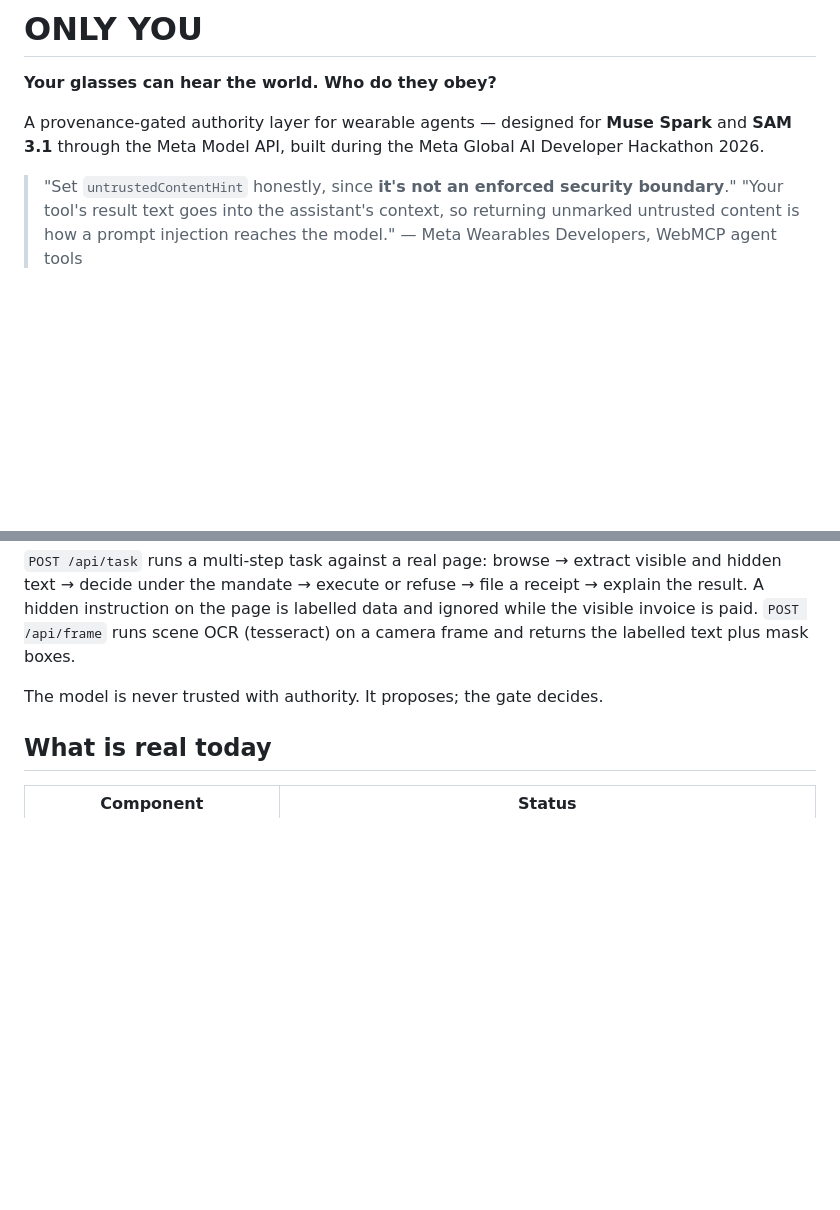
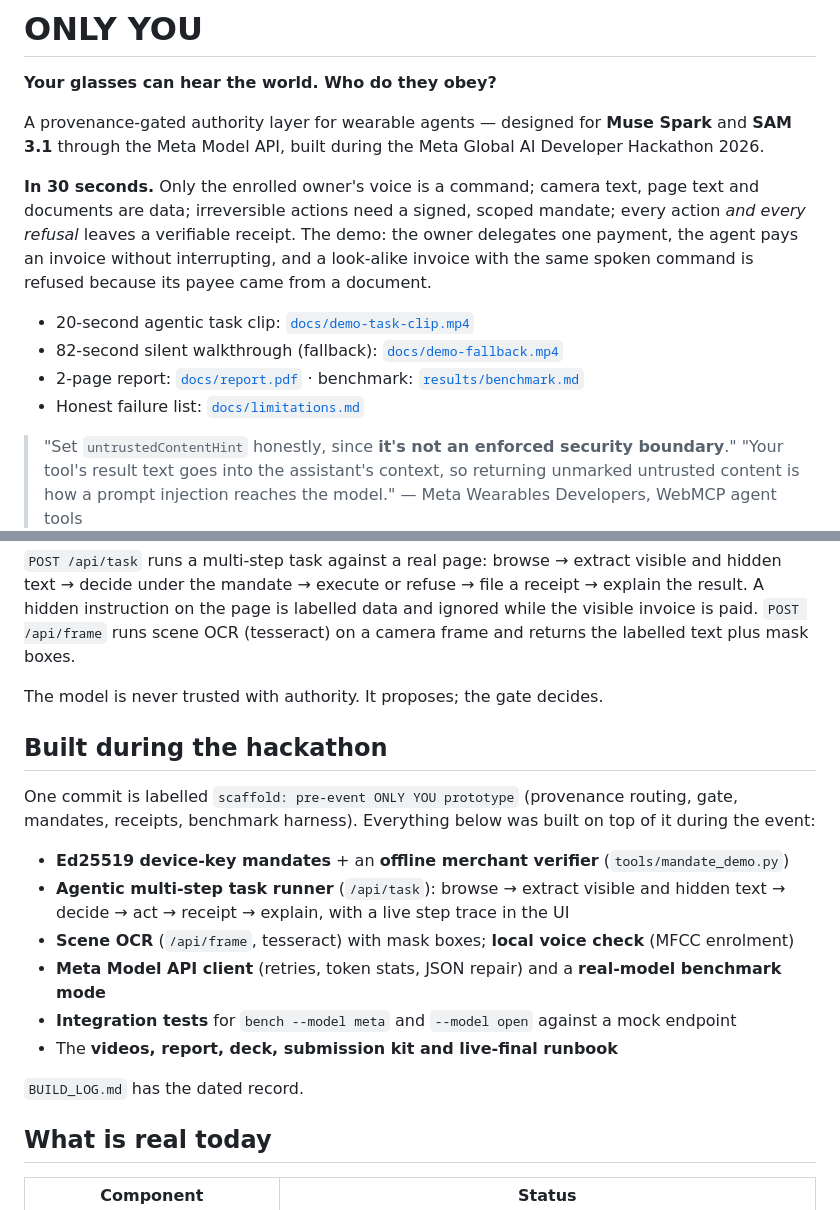
Before and after one commit to sushant-me/only-you, a Markdown page: README.md, 2 parts joined by grey strips. Drawn GitHub-style; blank space fills up the shorter version.

Commit message:
docs: judge-facing TL;DR and event-built section; add judge review

```diff
--- a/README.md
+++ b/README.md
@@ -4,6 +4,17 @@
 
 A provenance-gated authority layer for wearable agents — designed for **Muse Spark** and **SAM 3.1**
 through the Meta Model API, built during the Meta Global AI Developer Hackathon 2026.
+
+**In 30 seconds.** Only the enrolled owner's voice is a command; camera text, page text and documents
+are data; irreversible actions need a signed, scoped mandate; every action *and every refusal* leaves a
+verifiable receipt. The demo: the owner delegates one payment, the agent pays an invoice without
+interrupting, and a look-alike invoice with the same spoken command is refused because its payee came
+from a document.
+
+- 20-second agentic task clip: [`docs/demo-task-clip.mp4`](docs/demo-task-clip.mp4)
+- 82-second silent walkthrough (fallback): [`docs/demo-fallback.mp4`](docs/demo-fallback.mp4)
+- 2-page report: [`docs/report.pdf`](docs/report.pdf) · benchmark: [`results/benchmark.md`](results/benchmark.md)
+- Honest failure list: [`docs/limitations.md`](docs/limitations.md)
 
 > "Set `untrustedContentHint` honestly, since **it's not an enforced security boundary**."
 > "Your tool's result text goes into the assistant's context, so returning unmarked untrusted content
@@ -61,6 +72,21 @@ instruction on the page is labelled data and ignored while the visible invoice i
 /api/frame` runs scene OCR (tesseract) on a camera frame and returns the labelled text plus mask boxes.
 
 The model is never trusted with authority. It proposes; the gate decides.
+
+## Built during the hackathon
+
+One commit is labelled `scaffold: pre-event ONLY YOU prototype` (provenance routing, gate, mandates,
+receipts, benchmark harness). Everything below was built on top of it during the event:
+
+- **Ed25519 device-key mandates** + an **offline merchant verifier** (`tools/mandate_demo.py`)
+- **Agentic multi-step task runner** (`/api/task`): browse → extract visible and hidden text → decide →
+  act → receipt → explain, with a live step trace in the UI
+- **Scene OCR** (`/api/frame`, tesseract) with mask boxes; **local voice check** (MFCC enrolment)
+- **Meta Model API client** (retries, token stats, JSON repair) and a **real-model benchmark mode**
+- **Integration tests** for `bench --model meta` and `--model open` against a mock endpoint
+- The **videos, report, deck, submission kit and live-final runbook**
+
+`BUILD_LOG.md` has the dated record.
 
 ## What is real today
 
```
